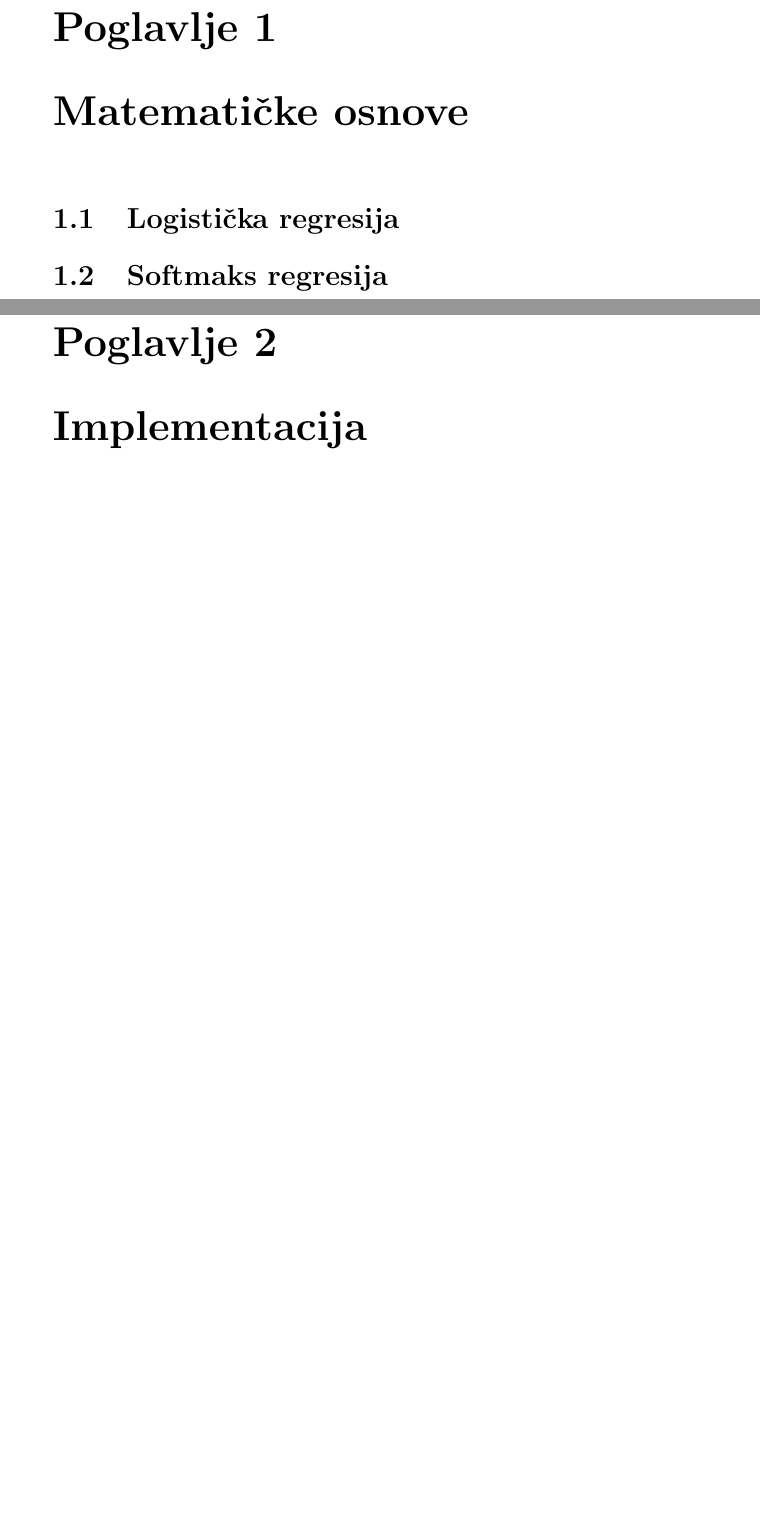
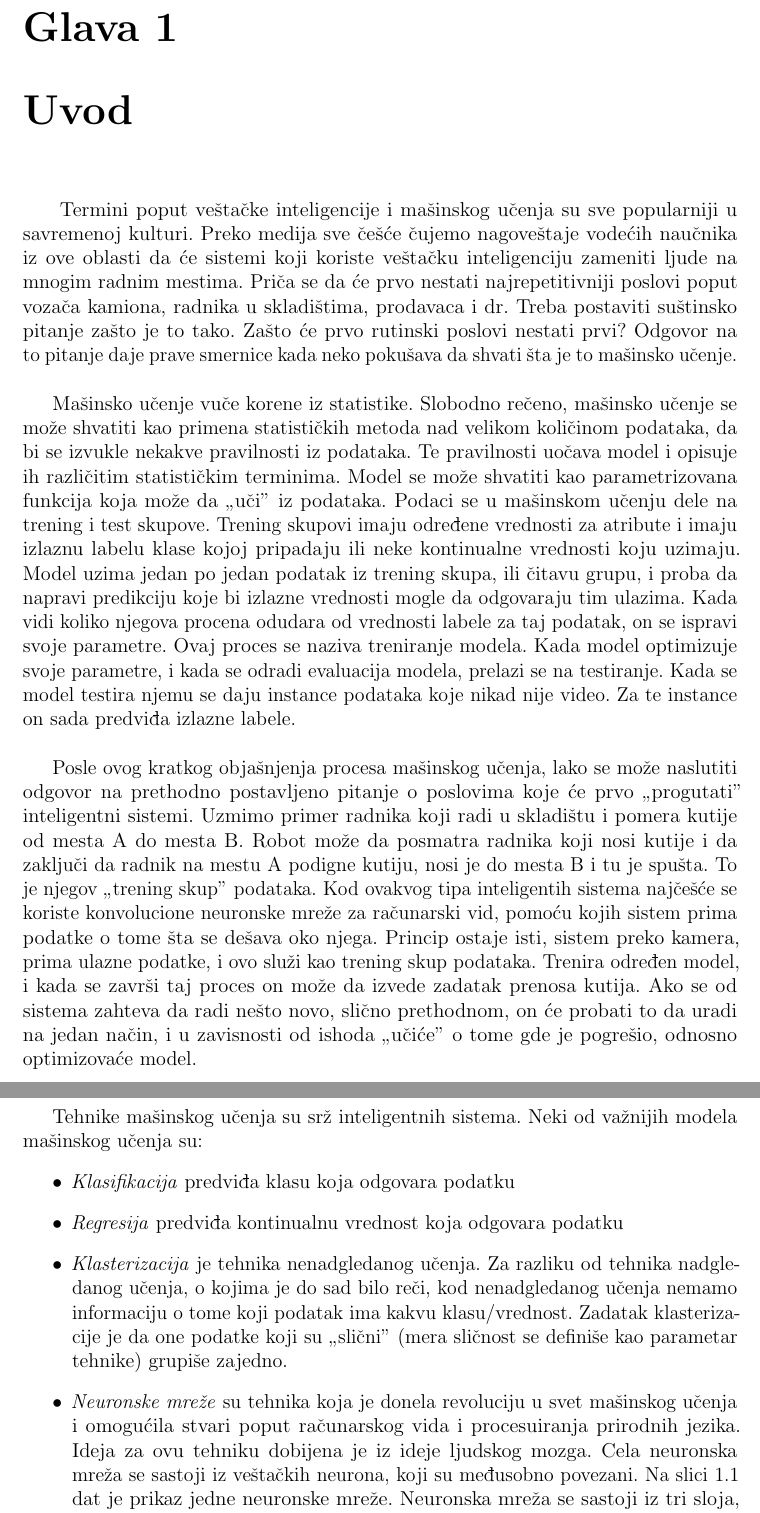
Before and after one commit to DaniloVeljovic/Master_studije, a LaTeX document (Tehnike i metode analize podataka/Projekat za usmeni deo ispita/logisticka_i_softmaks_regresija.tex): two parts of pages 3 and 4 of 6 before the commit and two parts of pages 3 and 4 of 8 after it, joined at a grey line, cut at the place of the change, the shorter picture padded with empty space. Compiled offline with pdfLaTeX.

Commit message:
finished introduction

```diff
--- a/Tehnike i metode analize podataka/Projekat za usmeni deo ispita/logisticka_i_softmaks_regresija.tex
+++ b/Tehnike i metode analize podataka/Projekat za usmeni deo ispita/logisticka_i_softmaks_regresija.tex
@@ -1,7 +1,7 @@
 \documentclass[a4paper,12pt]{report}
 
-\usepackage[english]{babel}
-%\usepackage[a4paper, inner=3cm, outer=3cm, top=2cm, bottom=2cm]{geometry}
+\usepackage[serbian, ngerman, english]{babel}
+\usepackage[a4paper, inner=3cm, outer=3cm, top=2cm, bottom=2cm]{geometry}
 \usepackage{blindtext}
 \usepackage{microtype}
 \usepackage{graphicx}
@@ -10,6 +10,7 @@
 \usepackage{fancyhdr}
 \usepackage{amsmath}
 \usepackage{index}
+\usepackage[autostyle]{csquotes}
 %\usepackage{booktabs}
 
 \makeindex
@@ -30,4 +32,19 @@
 
 \setcounter{page}{1}
 
-\chapter{Matematičke osnove}
+\chapter{Uvod}
+\ Termini poput veštačke inteligencije i mašinskog učenja su sve popularniji u savremenoj kulturi. Preko medija sve češće čujemo nagoveštaje vodećih naučnika iz ove oblasti da će sistemi koji koriste veštačku inteligenciju zameniti ljude na mnogim radnim mestima. Priča se da će prvo nestati najrepetitivniji poslovi poput vozača kamiona, radnika u skladištima, prodavaca i dr. Treba postaviti suštinsko pitanje zašto je to tako. Zašto će prvo rutinski poslovi nestati prvi? Odgovor na to pitanje daje prave smernice kada neko pokušava da shvati šta je to mašinsko učenje. \\
+
+Mašinsko učenje vuče korene iz statistike. Slobodno rečeno, mašinsko učenje se može shvatiti kao primena statističkih metoda nad velikom količinom podataka, da bi se izvukle nekakve pravilnosti iz podataka. Te pravilnosti uočava model i opisuje ih različitim statističkim terminima. Model se može shvatiti kao parametrizovana funkcija koja može da \enquote{uči} iz podataka. Podaci se u mašinskom učenju dele na trening i test skupove. Trening skupovi imaju određene vrednosti za atribute i imaju izlaznu labelu klase kojoj pripadaju ili neke kontinualne vrednosti koju uzimaju. Model uzima jedan po jedan podatak iz trening skupa, ili čitavu grupu, i proba da napravi predikciju koje bi izlazne vrednosti mogle da odgovaraju tim ulazima. Kada vidi koliko njegova procena odudara od vrednosti labele za taj podatak, on se ispravi svoje parametre. Ovaj proces se naziva treniranje modela. Kada model optimizuje svoje parametre, i kada se odradi evaluacija modela, prelazi se na testiranje. Kada se model testira njemu se daju instance podataka koje nikad nije video. Za te instance on sada predviđa izlazne labele. \\
+
+Posle ovog kratkog objašnjenja procesa mašinskog učenja, lako se može naslutiti odgovor na prethodno postavljeno pitanje o poslovima koje će prvo
+\enquote{progutati} inteligentni sistemi. Uzmimo primer radnika koji radi u skladištu i pomera kutije od mesta A do mesta B. Robot može da posmatra radnika koji nosi kutije i da zaključi da radnik na mestu A podigne kutiju, nosi je do mesta B i tu je spušta. To je njegov \enquote{trening skup} podataka. Kod ovakvog tipa inteligentih sistema najčešće se koriste konvolucione neuronske mreže za računarski vid, pomoću kojih sistem prima podatke o tome šta se dešava oko njega. Princip ostaje isti, sistem preko kamera, prima ulazne podatke, i ovo služi kao trening skup podataka. Trenira određen model, i kada se završi taj proces on može da izvede zadatak prenosa kutija. Ako se od sistema zahteva da radi nešto novo, slično prethodnom, on će probati to da uradi na jedan način, i u zavisnosti od ishoda \enquote{učiće} o tome gde je pogrešio, odnosno optimizovaće model. \\
+
+%sad malo o konkretnim tehnikama, logističkoj, softmaks regresiji i pregled rada nadalje
+Tehnike mašinskog učenja su srž inteligentnih sistema. Neki od važnijih modela mašinskog učenja su:
+\begin{itemize}
+	\item \textit{Klasifikacija} predviđa klasu koja odgovara podatku
+	\item \textit{Regresija} predviđa kontinualnu vrednost koja odgovara podatku
+	\item \textit{Klasterizacija} je tehnika nenadgledanog učenja. Za razliku od tehnika nadgledanog učenja, o kojima je do sad bilo reči, kod nenadgledanog učenja nemamo informaciju o tome koji podatak ima kakvu klasu/vrednost. Zadatak klasterizacije je da one podatke koji su \enquote{slični} (mera sličnost se definiše kao parametar tehnike) grupiše zajedno.
+	\item \textit{Neuronske mreže} su tehnika koja je donela revoluciju u svet mašinskog učenja i omogućila stvari poput računarskog vida i procesuiranja prirodnih jezika. Ideja za ovu tehniku dobijena je iz ideje ljudskog mozga. Cela neuronska mreža se sastoji iz veštačkih neurona, koji su međusobno povezani. Na slici 1.1 dat je prikaz jedne neuronske mreže. Neuronska mreža se sastoji iz tri sloja, \textit{ulaznog} sloja, mnoštvo \textit{skrivenih} slojeva i \textit{izlaznog sloja}. Ideja kod funkcionisanja neuronske mreže je da početni slojevi prepoznaju jako male delove sistema, npr kod računarskog vida prepoznaju ivice, kod procesuiranja prirodnih jezika prepoznaju pojedina slova. Skriveni slojevi prepoznaju složenije pojave, npr geometrijske figure ili tela, ili reči i rečenice. Na kraju izlazni neuroni se aktiviraju ako je prepoznato nešto. Primera radi, mreža može da se trenira da prepoznaje slike mačaka ili da prepoznaje da li je neka rečenica nosi pozitivna ili negativna osećanja. Ako mreža prepozna sliku mačke, ili ako je određena rečenica ima pozitivna osećanja, izlazni neuron se aktivira.
+\end{itemize}
@@ -34,3 +60,4 @@
+\chapter{Teorijske osnove}
 
 \section{Logistička regresija}
 
```
Also changed, not shown: Tehnike i metode analize podataka/Projekat za usmeni deo ispita/logisticka_i_softmaks_regresija.pdf, Tehnike i metode analize podataka/Projekat za usmeni deo ispita/neuronske_mreze.png (added), Tehnike i metode analize podataka/Projekat za usmeni deo ispita/logisticka_i_softmaks_regresija.tex (16 more changed lines), 1 other file.
